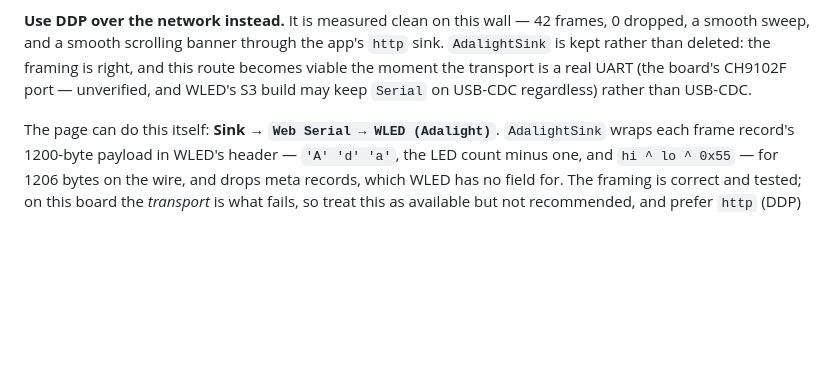
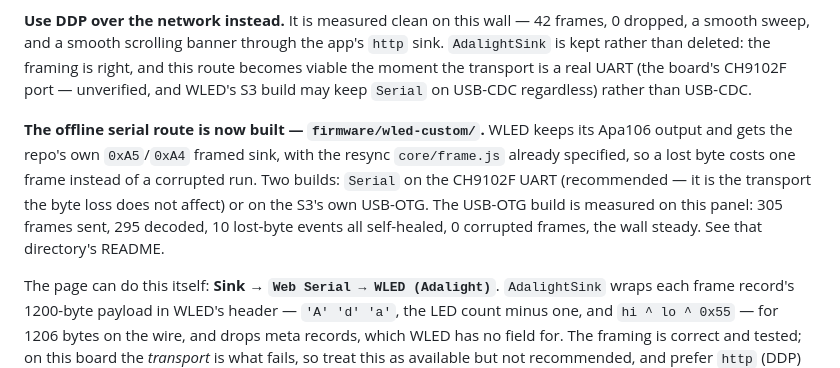
Before and after one commit to mashdup/LEDWallSimulator, a Markdown page: firmware/README.md, the part around the change. Rendered like a GitHub page; blank space fills up the shorter version.

```diff
--- a/firmware/README.md
+++ b/firmware/README.md
@@ -563,6 +563,14 @@ this route becomes viable the moment the transport is a real UART (the board's
 CH9102F port — unverified, and WLED's S3 build may keep `Serial` on USB-CDC
 regardless) rather than USB-CDC.
 
+**The offline serial route is now built — `firmware/wled-custom/`.** WLED keeps its
+Apa106 output and gets the repo's own `0xA5`/`0xA4` framed sink, with the resync
+`core/frame.js` already specified, so a lost byte costs one frame instead of a
+corrupted run. Two builds: `Serial` on the CH9102F UART (recommended — it is the
+transport the byte loss does not affect) or on the S3's own USB-OTG. The USB-OTG
+build is measured on this panel: 305 frames sent, 295 decoded, 10 lost-byte events
+all self-healed, 0 corrupted frames, the wall steady. See that directory's README.
+
 The page can do this itself: **Sink → `Web Serial → WLED (Adalight)`**.
 `AdalightSink` wraps each frame record's 1200-byte payload in WLED's header —
 `'A' 'd' 'a'`, the LED count minus one, and `hi ^ lo ^ 0x55` — for 1206 bytes on
```
Also changed, not shown: firmware/wled-custom/README.md (+27 -0 lines).
